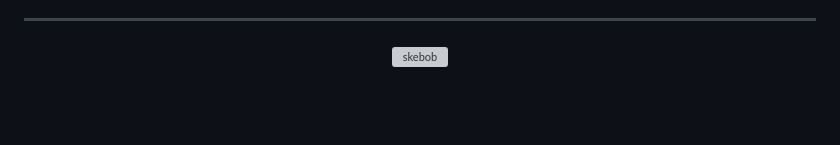
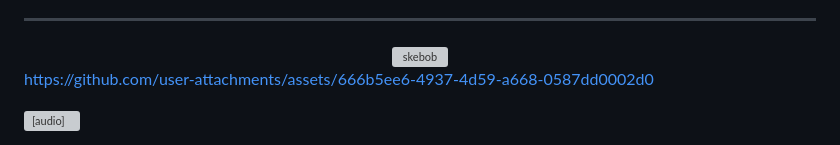
Before and after one commit to IlnitskijMaksim/Whiteboard, a Markdown page: README.md, the part around the change. GitHub-like rendering; blank space fills up the shorter version; grey boxes are pictures that could not be loaded.

```diff
--- a/README.md
+++ b/README.md
@@ -49,3 +49,12 @@ Whiteboard
 <div align="center">
   <img src="https://github.com/user-attachments/assets/3f28d16c-88dc-4563-b1aa-926144a2fbbb" alt="skebob" />
 </div>
+
+https://github.com/user-attachments/assets/666b5ee6-4937-4d59-a668-0587dd0002d0
+
+
+
+
+<audio controls>
+  <source src="https://ilnitskijmaksim.github.io/Whiteboard/img/skebob.mp3" type="audio/mpeg">
+</audio>
```
